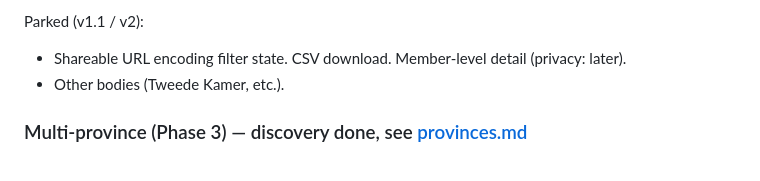
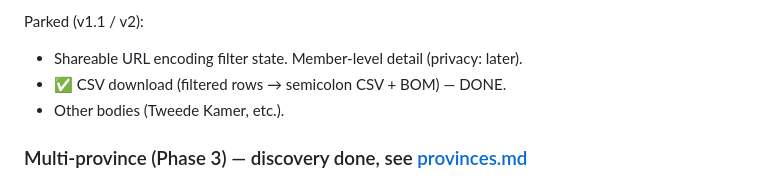
Before and after one commit to carefulCamel61097/wie-stemde-wat, a Markdown page: roadmap.md, the part around the change. Rendered like a GitHub page.

Commit message:
docs: mark CSV download done in roadmap
Co-Authored-By: Claude Opus 4.8 (1M context) <noreply@anthropic.com>

```diff
--- a/roadmap.md
+++ b/roadmap.md
@@ -122,7 +122,8 @@ Extra views (data already supports these):
 - ⏳ (optional) link matrix cell click → open Compare for that pair, pre-filled.
 
 Parked (v1.1 / v2):
-- Shareable URL encoding filter state. CSV download. Member-level detail (privacy: later).
+- Shareable URL encoding filter state. Member-level detail (privacy: later).
+- ✅ CSV download (filtered rows → semicolon CSV + BOM) — DONE.
 - Other bodies (Tweede Kamer, etc.).
 
 ### Multi-province (Phase 3) — discovery done, see [provinces.md](provinces.md)
```
